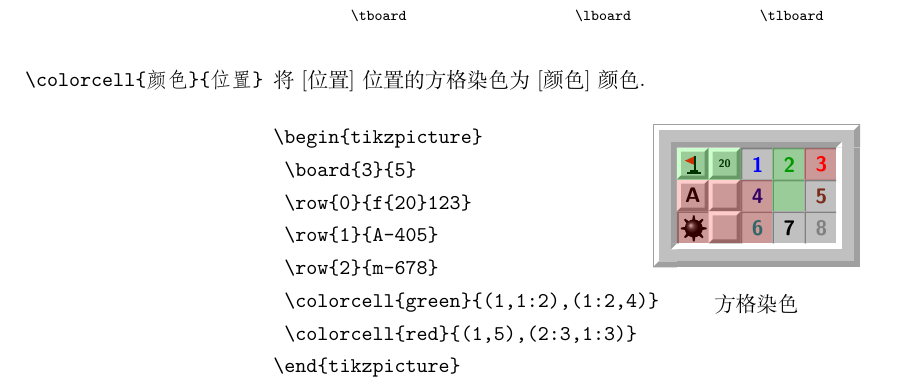
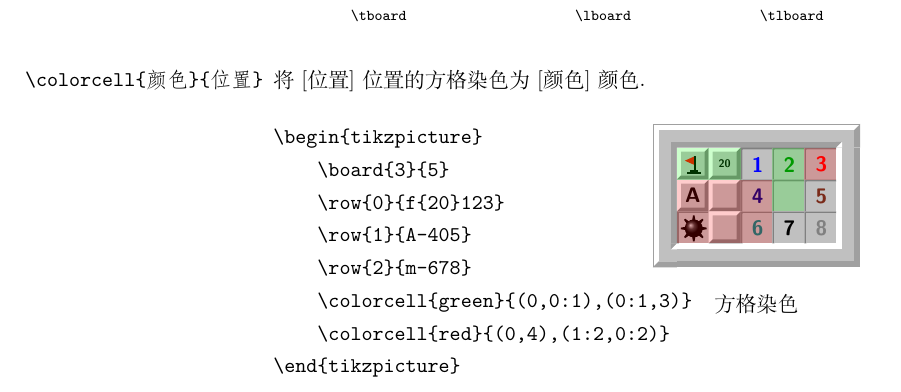
Before and after one commit to T0nyX1ang/tikz-minesweeper, a LaTeX document (tikz-minesweeper.docs.tex, which reads tikz-minesweeper.sty): part of page 6 of 6, cut so that both start at the same text. Compiled offline with XeLaTeX.

Commit message:
Change coordination
Shift x -> x-1, y -> y-1

```diff
--- a/tikz-minesweeper.docs.tex
+++ b/tikz-minesweeper.docs.tex
@@ -201,12 +201,12 @@
         \begin{multicols}{2}
             \begin{verbatim}
 \begin{tikzpicture}
-	\board{3}{5}
-	\row{0}{f{20}123}
-	\row{1}{A-405}
-	\row{2}{m-678}
-	\colorcell{green}{(1,1:2),(1:2,4)}
-	\colorcell{red}{(1,5),(2:3,1:3)}
+    \board{3}{5}
+    \row{0}{f{20}123}
+    \row{1}{A-405}
+    \row{2}{m-678}
+    \colorcell{green}{(0,0:1),(0:1,3)}
+    \colorcell{red}{(0,4),(1:2,0:2)}
 \end{tikzpicture}
             \end{verbatim}
             \columnbreak
@@ -217,8 +217,8 @@
                     \row{0}{f{20}123}
                     \row{1}{A-405}
                     \row{2}{m-678}
-                    \colorcell{green}{(1,1:2),(1:2,4)}
-                    \colorcell{red}{(1,5),(2:3,1:3)}
+                    \colorcell{green}{(0,0:1),(0:1,3)}
+                    \colorcell{red}{(0,4),(1:2,0:2)}
                 \end{tikzpicture}
                 \caption*{方格染色}
             \end{figure}
--- a/tikz-minesweeper.sty
+++ b/tikz-minesweeper.sty
@@ -155,7 +155,7 @@
 				\setcounter{jb}{\jstr}
 			}
 
-			\fill[opacity=0.2,#1] (\numexpr16*\value{ja}-16\relax, \numexpr-16*\value{ia}+16\relax) rectangle (\numexpr16*\value{jb}\relax, \numexpr-16*\value{ib}\relax);
+			\fill[opacity=0.2,#1] (\numexpr16*\value{ja}\relax, \numexpr-16*\value{ia}\relax) rectangle (\numexpr16*\value{jb}+16\relax, \numexpr-16*\value{ib}-16\relax);
 		}
 	\end{scope}
 }
```
